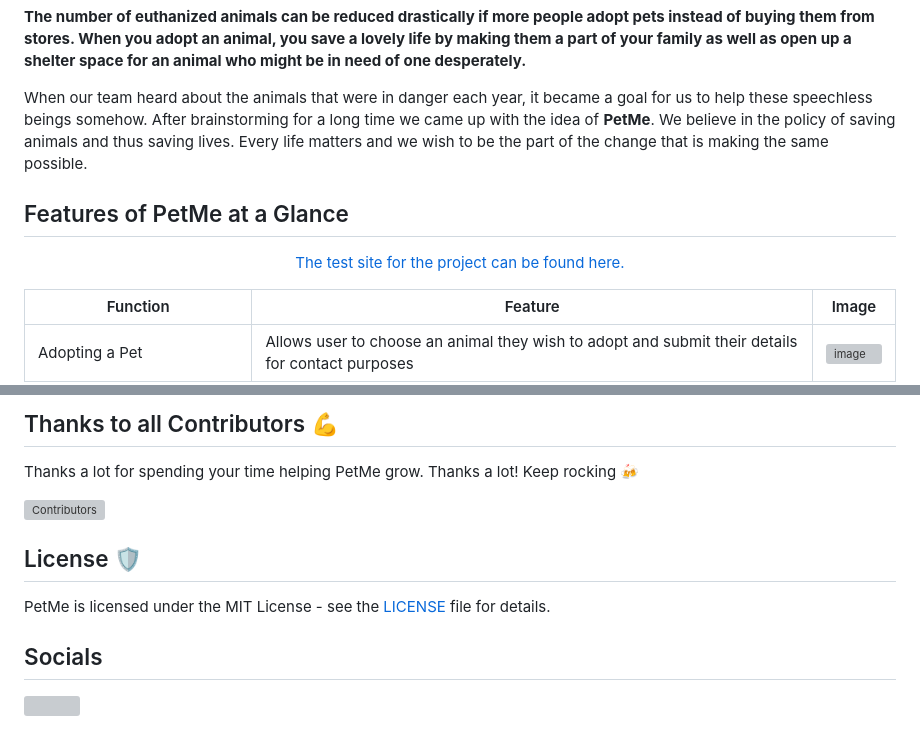
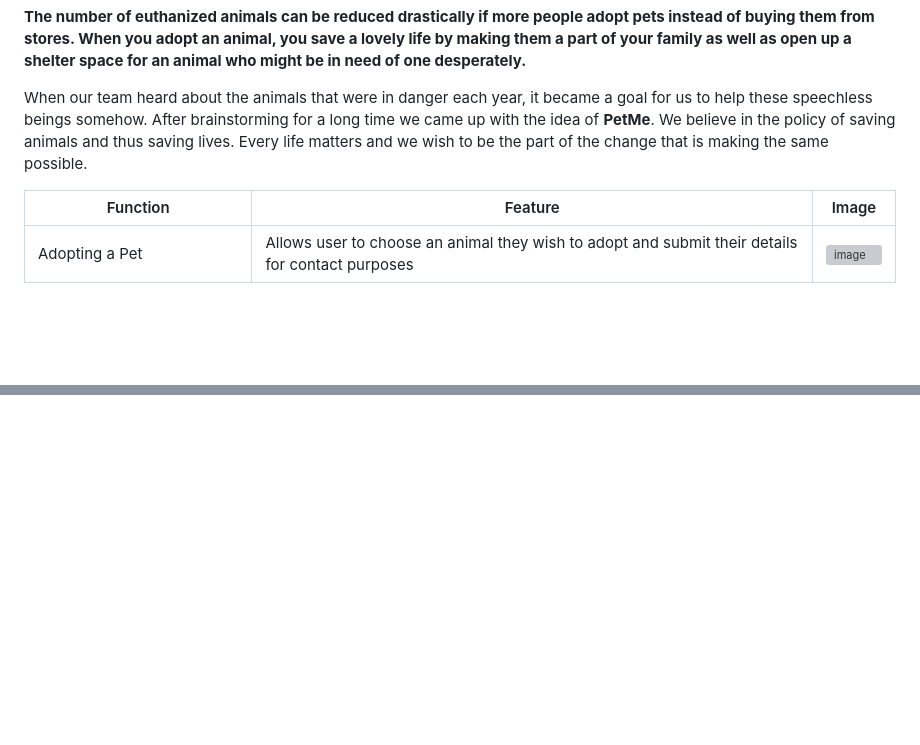
Before and after one commit to NavikaAgarwal/PetMe, a Markdown page: README.md, 2 parts joined by grey strips. Drawn GitHub-style; blank space fills up the shorter version; grey boxes are pictures that could not be loaded.

```diff
--- a/README.md
+++ b/README.md
@@ -39,11 +14,6 @@ It has been estimated that more than one million adoptable dogs and cats are eut
 **The number of euthanized animals can be reduced drastically if more people adopt pets instead of buying them from stores. When you adopt an animal, you save a lovely life by making them a part of your family as well as open up a shelter space for an animal who might be in need of one desperately.**
 
 When our team heard about the animals that were in danger each year, it became a goal for us to help these speechless beings somehow. After brainstorming for a long time we came up with the idea of **PetMe**. We believe in the policy of saving animals and thus saving lives. Every life matters and we wish to be the part of the change that is making the same possible.
-
-
-## Features of PetMe at a Glance
-
-<a href="https://akshitagupta15june.github.io/PetMe/"><p align="center">The test site for the project can be found here.</p></a>
 
 
 | Function | Feature | Image |
@@ -181,13 +134,0 @@ git push origin YourBranchName
-## Thanks to all Contributors 💪
-
-Thanks a lot for spending your time helping PetMe grow. Thanks a lot! Keep rocking 🍻
-
-[![Contributors](https://contrib.rocks/image?repo=akshitagupta15june/PetMe)](https://github.com/akshitagupta15june/PetMe/graphs/contributors)
-
-## License 🛡️
-
-PetMe is licensed under the MIT License - see the [LICENSE](LICENSE) file for details.
-
-## Socials
-
-[<img src="https://github.githubassets.com/images/modules/logos_page/GitHub-Mark.png" height="80"/>](https://github.com/akshitagupta15june/PetMe)
```
Also changed, not shown: other parts of README.md (+8 -49 lines).
